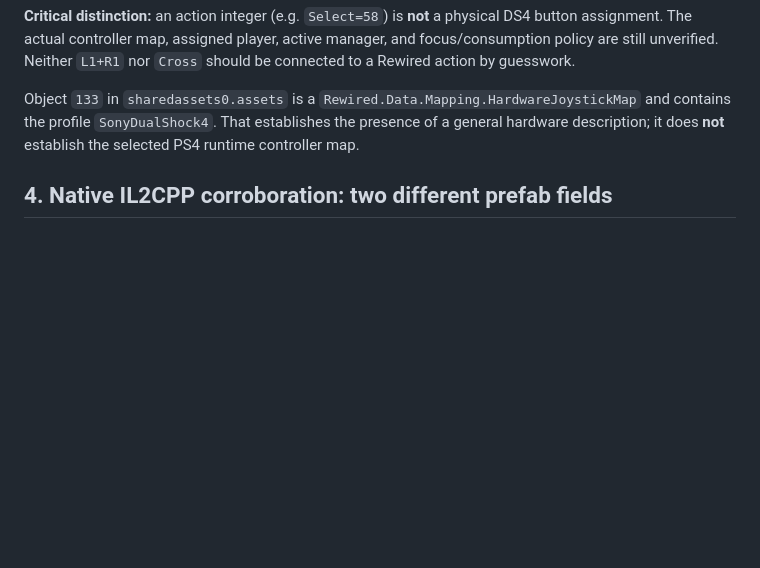
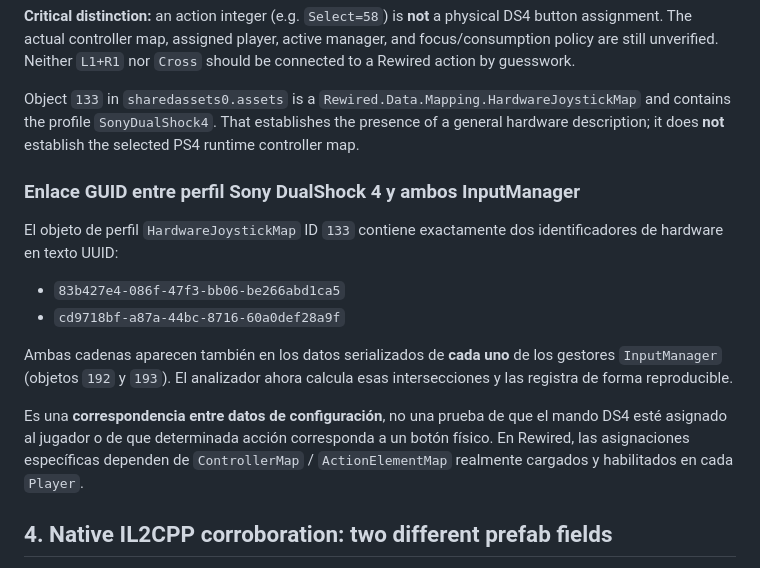
Before and after one commit to Skaymer-AR/TheForest-UCM-PS4, a Markdown page: docs/REWIRED_SCENE_GRAPH_20261030.md, the part around the change. Drawn GitHub-style; blank space fills up the shorter version.

Commit message:
Document exact shared DualShock 4 hardware GUID fingerprints in both Rewired input managers

```diff
--- a/docs/REWIRED_SCENE_GRAPH_20261030.md
+++ b/docs/REWIRED_SCENE_GRAPH_20261030.md
@@ -76,6 +76,24 @@ The two InputManager objects contain length-prefixed records comprising an actio
 
 Object `133` in `sharedassets0.assets` is a `Rewired.Data.Mapping.HardwareJoystickMap` and contains the profile `SonyDualShock4`. That establishes the presence of a general hardware description; it does **not** establish the selected PS4 runtime controller map.
 
+### Enlace GUID entre perfil Sony DualShock 4 y ambos InputManager
+
+El objeto de perfil `HardwareJoystickMap` ID `133` contiene exactamente dos
+identificadores de hardware en texto UUID:
+
+- `83b427e4-086f-47f3-bb06-be266abd1ca5`
+- `cd9718bf-a87a-44bc-8716-60a0def28a9f`
+
+Ambas cadenas aparecen también en los datos serializados de **cada uno**
+de los gestores `InputManager` (objetos `192` y `193`). El analizador
+ahora calcula esas intersecciones y las registra de forma reproducible.
+
+Es una **correspondencia entre datos de configuración**, no una prueba
+de que el mando DS4 esté asignado al jugador o de que determinada acción
+corresponda a un botón físico. En Rewired, las asignaciones específicas
+dependen de `ControllerMap` / `ActionElementMap` realmente cargados y
+habilitados en cada `Player`.
+
 ## 4. Native IL2CPP corroboration: two different prefab fields
 
 The private ELF comparison against the previously retained IL2CPP reference is exact: SHA-256 `0159ff61c99d25c8f0a821070e3d8b24aff58dbbe5429b8f29561f9960d02969`. The metadata is version 23; `TheForest.Utils.RewiredSpawner` (`TypeDefinition` index `11900`) has three successive fields:
```
